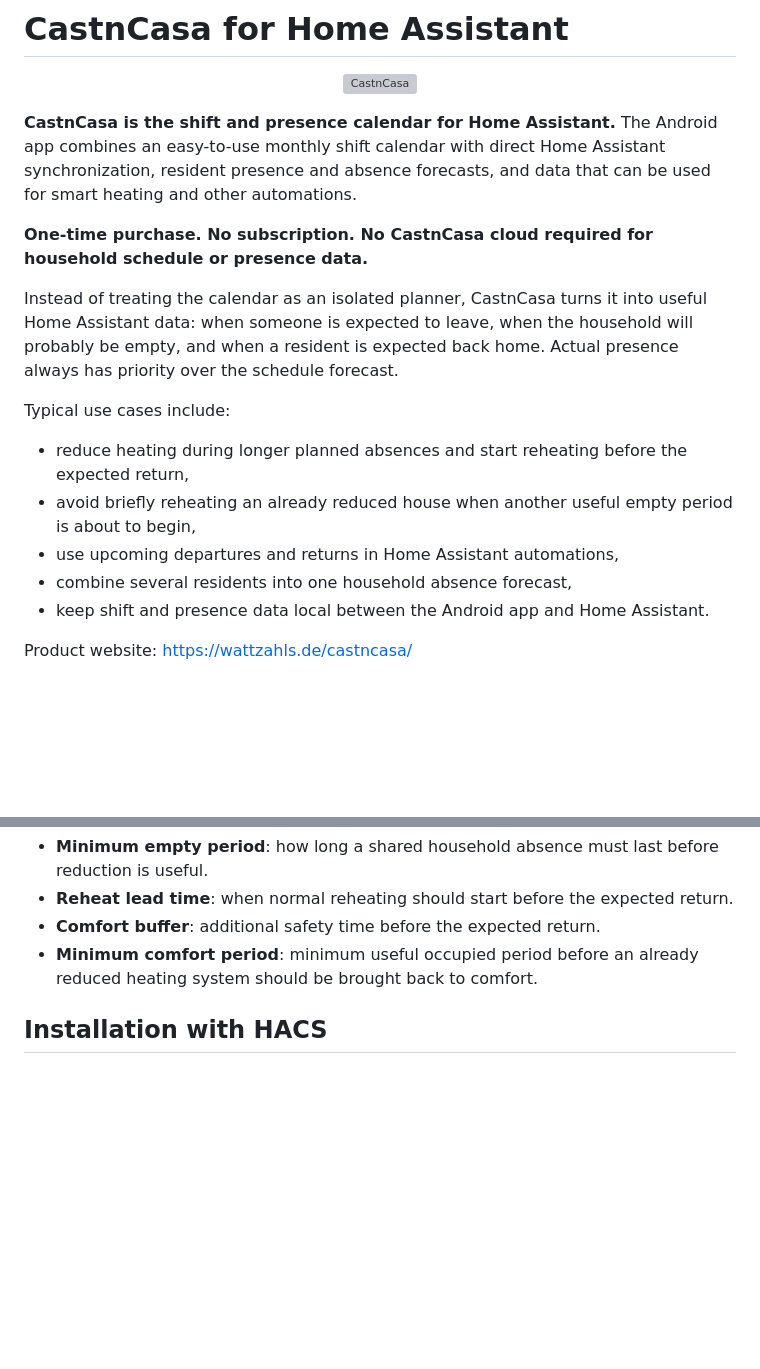
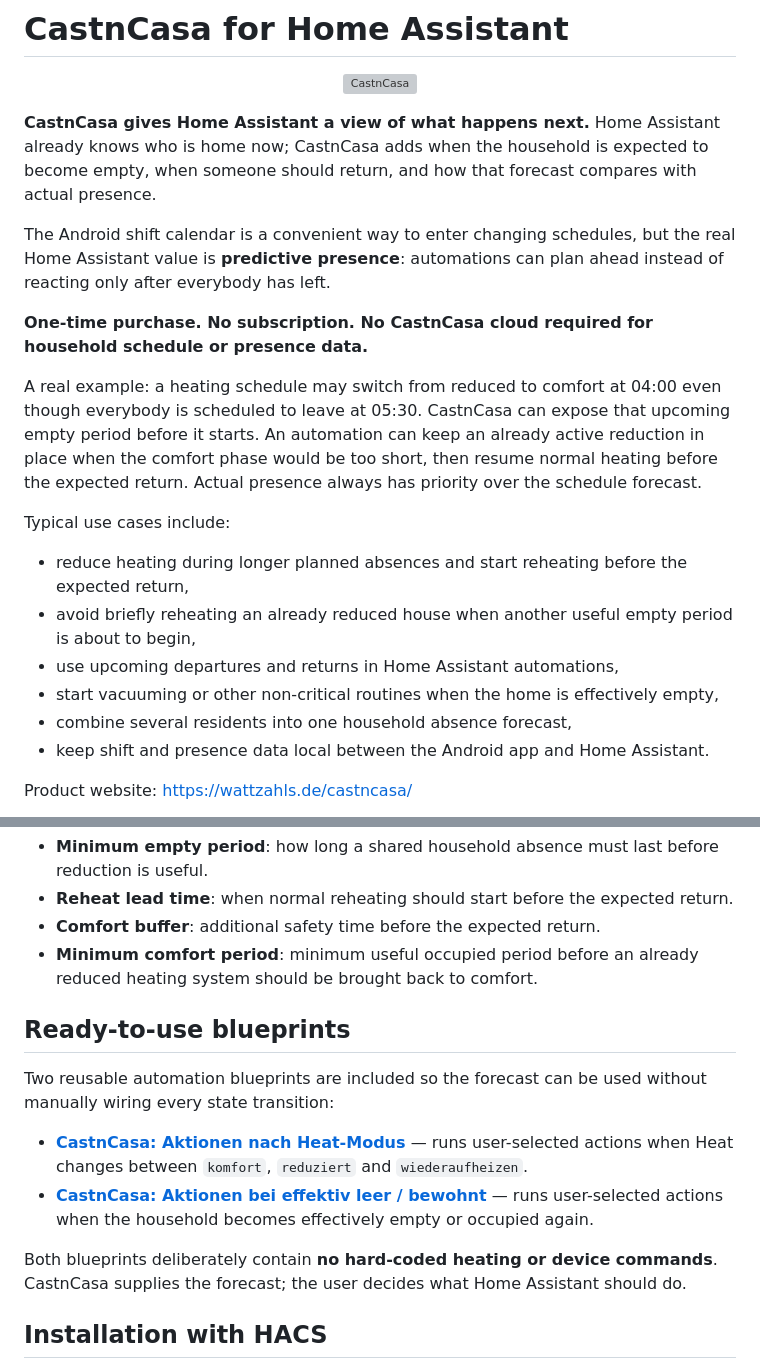
Before and after one commit to 123trs/castncasa-home-assistant, a Markdown page: README.md, 2 parts joined by grey strips. GitHub-like rendering; blank space fills up the shorter version; grey boxes are pictures that could not be loaded.

Commit message:
Reposition CastnCasa around predictive presence

```diff
--- a/README.md
+++ b/README.md
@@ -2,17 +2,20 @@
 
 <p align="center"><img src="custom_components/castncasa/brand/logo.png" alt="CastnCasa" width="512"></p>
 
-**CastnCasa is the shift and presence calendar for Home Assistant.** The Android app combines an easy-to-use monthly shift calendar with direct Home Assistant synchronization, resident presence and absence forecasts, and data that can be used for smart heating and other automations.
+**CastnCasa gives Home Assistant a view of what happens next.** Home Assistant already knows who is home now; CastnCasa adds when the household is expected to become empty, when someone should return, and how that forecast compares with actual presence.
+
+The Android shift calendar is a convenient way to enter changing schedules, but the real Home Assistant value is **predictive presence**: automations can plan ahead instead of reacting only after everybody has left.
 
 **One-time purchase. No subscription. No CastnCasa cloud required for household schedule or presence data.**
 
-Instead of treating the calendar as an isolated planner, CastnCasa turns it into useful Home Assistant data: when someone is expected to leave, when the household will probably be empty, and when a resident is expected back home. Actual presence always has priority over the schedule forecast.
+A real example: a heating schedule may switch from reduced to comfort at 04:00 even though everybody is scheduled to leave at 05:30. CastnCasa can expose that upcoming empty period before it starts. An automation can keep an already active reduction in place when the comfort phase would be too short, then resume normal heating before the expected return. Actual presence always has priority over the schedule forecast.
 
 Typical use cases include:
 
 - reduce heating during longer planned absences and start reheating before the expected return,
 - avoid briefly reheating an already reduced house when another useful empty period is about to begin,
 - use upcoming departures and returns in Home Assistant automations,
+- start vacuuming or other non-critical routines when the home is effectively empty,
 - combine several residents into one household absence forecast,
 - keep shift and presence data local between the Android app and Home Assistant.
 
@@ -30,6 +33,15 @@ The Heat settings are:
 - **Reheat lead time**: when normal reheating should start before the expected return.
 - **Comfort buffer**: additional safety time before the expected return.
 - **Minimum comfort period**: minimum useful occupied period before an already reduced heating system should be brought back to comfort.
+
+## Ready-to-use blueprints
+
+Two reusable automation blueprints are included so the forecast can be used without manually wiring every state transition:
+
+- **[CastnCasa: Aktionen nach Heat-Modus](blueprints/automation/123trs/castncasa_heat_mode_actions.yaml)** — runs user-selected actions when Heat changes between `komfort`, `reduziert` and `wiederaufheizen`.
+- **[CastnCasa: Aktionen bei effektiv leer / bewohnt](blueprints/automation/123trs/castncasa_effective_empty_actions.yaml)** — runs user-selected actions when the household becomes effectively empty or occupied again.
+
+Both blueprints deliberately contain **no hard-coded heating or device commands**. CastnCasa supplies the forecast; the user decides what Home Assistant should do.
 
 ## Installation with HACS
 
```
